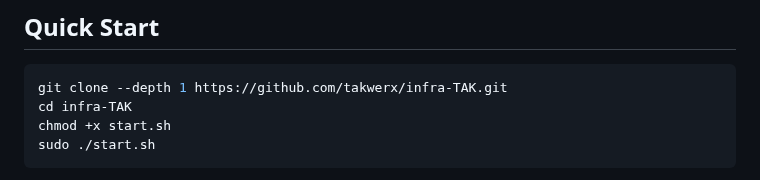
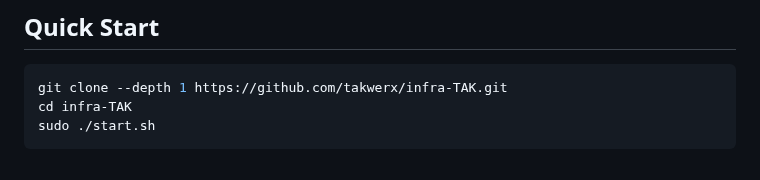
Before and after one commit to joshuafuller/infra-TAK, a Markdown page: README.md, the part around the change. GitHub-like rendering.

Commit message:
chmod +x all .sh files in repo; drop chmod from Quick Start docs
Made-with: Cursor

````diff
--- a/README.md
+++ b/README.md
@@ -66,7 +66,6 @@ No more SSH. No more editing XML by hand. No more running scripts and hoping.
 ```bash
 git clone --depth 1 https://github.com/takwerx/infra-TAK.git
 cd infra-TAK
-chmod +x start.sh
 sudo ./start.sh
 ```
 
````
